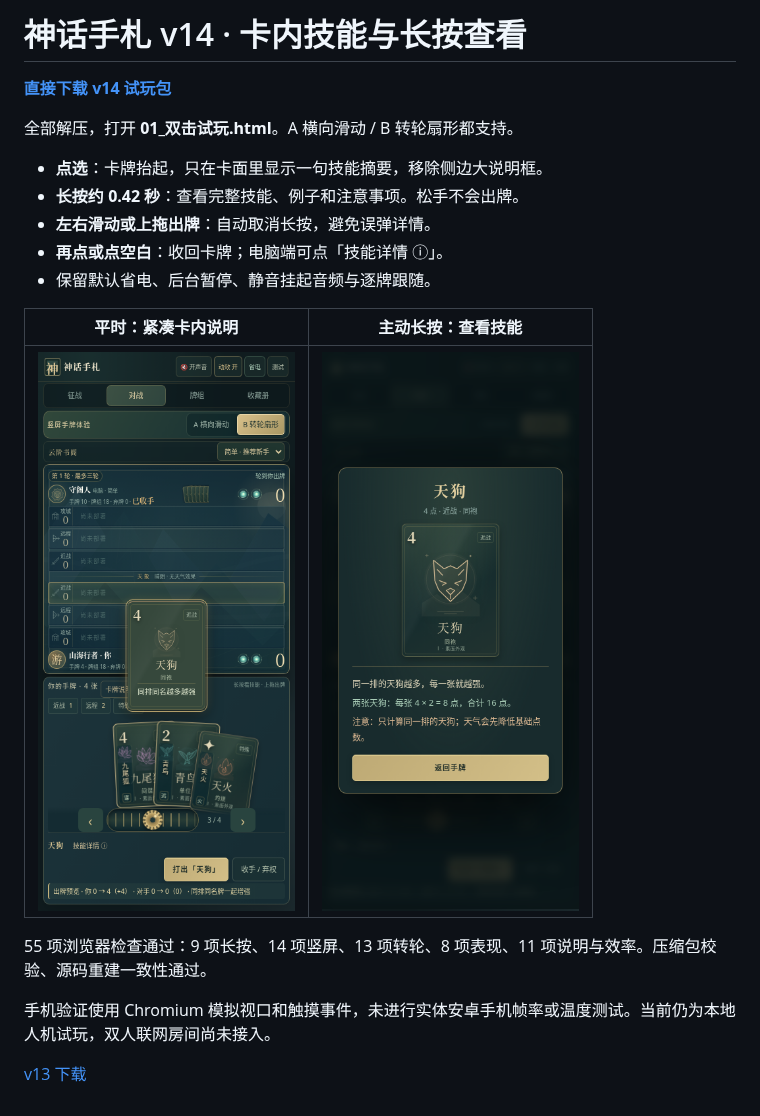
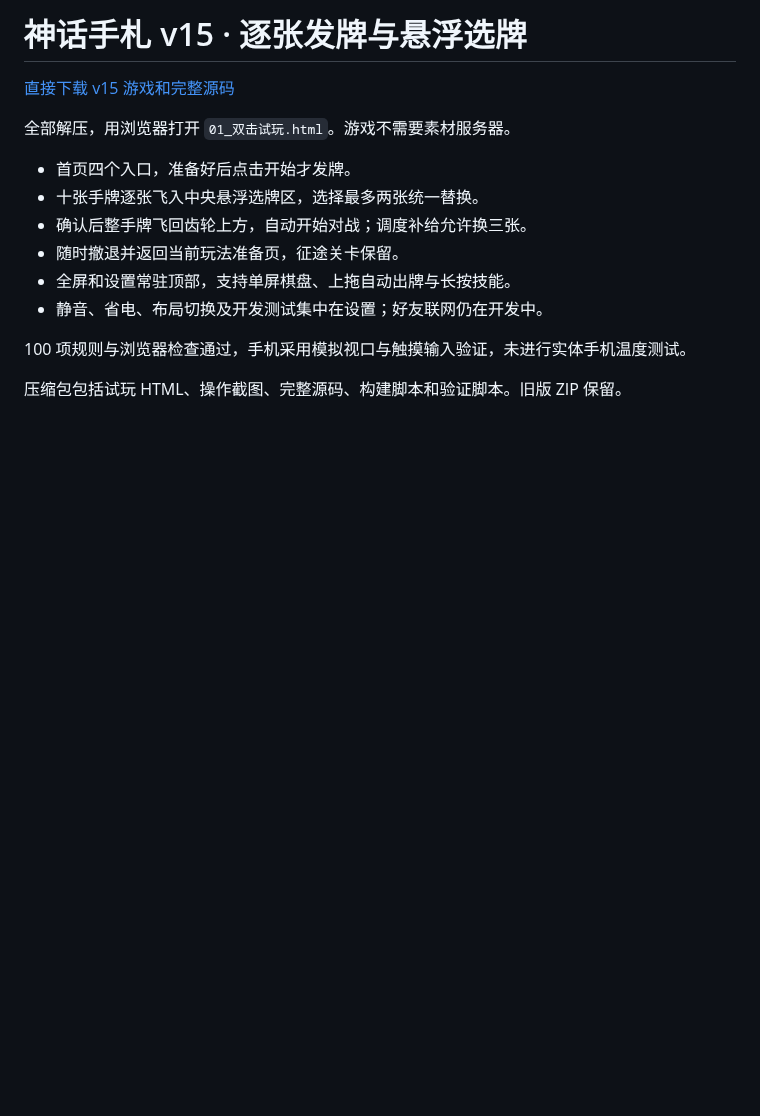
Before and after one commit to ZZ677BIT/AI, a Markdown page: README.md, the part around the change. Rendered like a GitHub page; blank space fills up the shorter version.

Commit message:
Add v15 floating opening deal, batch mulligan and single-screen flow

```diff
--- a/README.md
+++ b/README.md
@@ -1,21 +1,16 @@
-# 神话手札 v14 · 卡内技能与长按查看
+# 神话手札 v15 · 逐张发牌与悬浮选牌
 
-**[直接下载 v14 试玩包](https://github.com/ZZ677BIT/AI/raw/refs/heads/v14-compact-skills/v14.zip)**
+[直接下载 v15 游戏和完整源码](https://github.com/ZZ677BIT/AI/raw/refs/heads/v15-floating-opening/v15.zip)
 
-全部解压，打开 **01_双击试玩.html**。A 横向滑动 / B 转轮扇形都支持。
+全部解压，用浏览器打开 `01_双击试玩.html`。游戏不需要素材服务器。
 
-- **点选**：卡牌抬起，只在卡面里显示一句技能摘要，移除侧边大说明框。
-- **长按约 0.42 秒**：查看完整技能、例子和注意事项。松手不会出牌。
-- **左右滑动或上拖出牌**：自动取消长按，避免误弹详情。
-- **再点或点空白**：收回卡牌；电脑端可点「技能详情 ⓘ」。
-- 保留默认省电、后台暂停、静音挂起音频与逐牌跟随。
+- 首页四个入口，准备好后点击开始才发牌。
+- 十张手牌逐张飞入中央悬浮选牌区，选择最多两张统一替换。
+- 确认后整手牌飞回齿轮上方，自动开始对战；调度补给允许换三张。
+- 随时撤退并返回当前玩法准备页，征途关卡保留。
+- 全屏和设置常驻顶部，支持单屏棋盘、上拖自动出牌与长按技能。
+- 静音、省电、布局切换及开发测试集中在设置；好友联网仍在开发中。
 
-| 平时：紧凑卡内说明 | 主动长按：查看技能 |
-| --- | --- |
-| ![v14 卡内说明](images/v14-compact.png) | ![v14 技能详情](images/v14-skills.png) |
+100 项规则与浏览器检查通过，手机采用模拟视口与触摸输入验证，未进行实体手机温度测试。
 
-55 项浏览器检查通过：9 项长按、14 项竖屏、13 项转轮、8 项表现、11 项说明与效率。压缩包校验、源码重建一致性通过。
-
-手机验证使用 Chromium 模拟视口和触摸事件，未进行实体安卓手机帧率或温度测试。当前仍为本地人机试玩，双人联网房间尚未接入。
-
-[v13 下载](https://github.com/ZZ677BIT/AI/raw/refs/heads/v13-guide-performance/v13.zip)
+压缩包包括试玩 HTML、操作截图、完整源码、构建脚本和验证脚本。旧版 ZIP 保留。
```
Also changed, not shown: images/v15-battle.png (added), images/v15-deal.png (added), images/v15-home.png (added), images/v15-mulligan.png (added), 1 other file.
